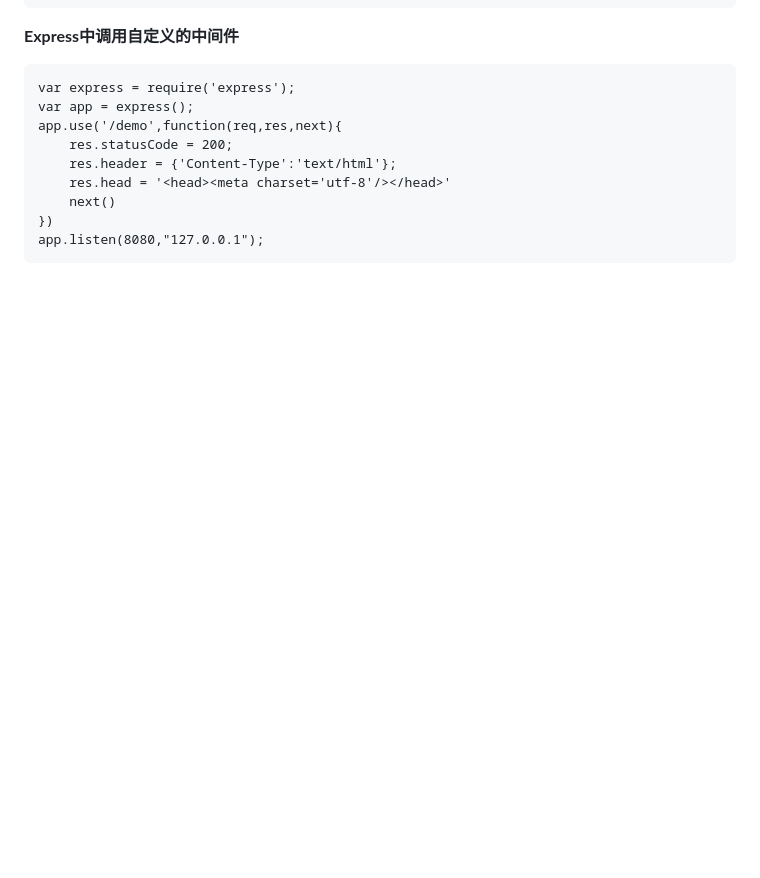
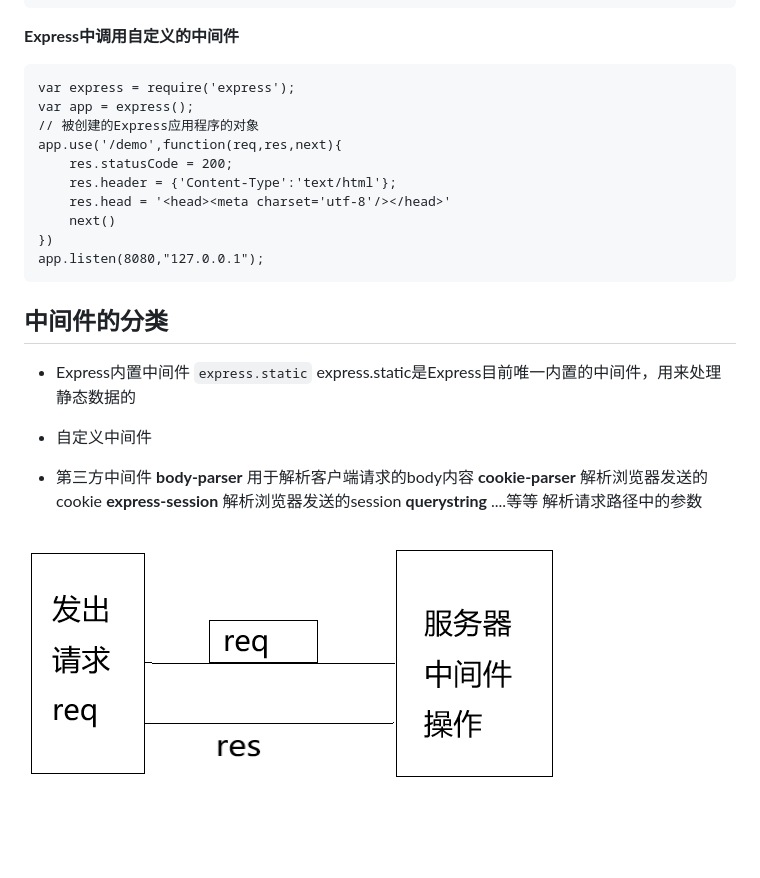
Before and after one commit to Primroses/Node-learn, a Markdown page: middleware/middleware.md, the part around the change. Drawn GitHub-style; pictures changed too: middleware/img.png (added); blank space fills up the shorter version.

````diff
--- a/middleware/middleware.md
+++ b/middleware/middleware.md
@@ -33,6 +33,7 @@ var setHeader = function(){
 ```
 var express = require('express');
 var app = express();
+// 被创建的Express应用程序的对象
 app.use('/demo',function(req,res,next){
 	res.statusCode = 200;
 	res.header = {'Content-Type':'text/html'};
@@ -41,3 +42,21 @@ app.use('/demo',function(req,res,next){
 })
 app.listen(8080,"127.0.0.1");
 ```
+
+## 中间件的分类
+- Express内置中间件 ```express.static```
+  express.static是Express目前唯一内置的中间件，用来处理静态数据的
+
+- 自定义中间件
+
+- 第三方中间件
+  **body-parser**
+	用于解析客户端请求的body内容
+  **cookie-parser**
+	解析浏览器发送的cookie
+  **express-session**
+	解析浏览器发送的session
+  **querystring** ....等等
+	解析请求路径中的参数
+
+<img src="img.png">
````
